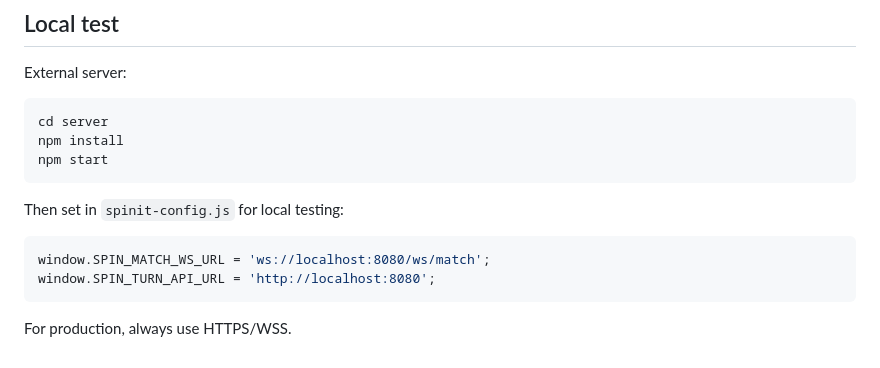
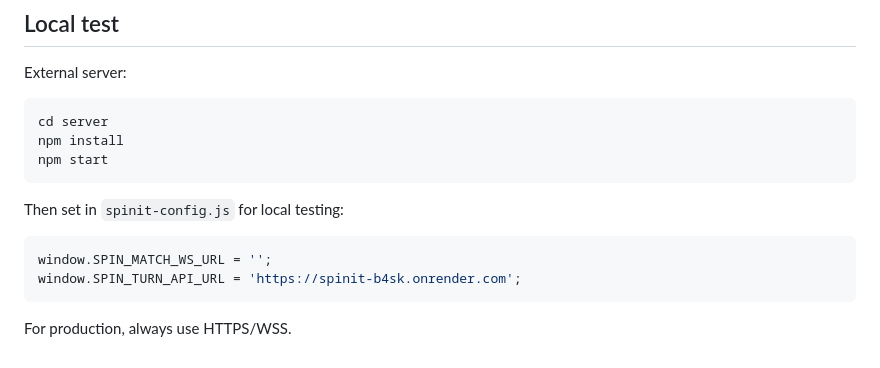
Before and after one commit to rangon2005/Spinit, a Markdown page: README.md, the part around the change. GitHub-like rendering.

````diff
--- a/README.md
+++ b/README.md
@@ -131,8 +131,8 @@ npm start
 Then set in `spinit-config.js` for local testing:
 
 ```js
-window.SPIN_MATCH_WS_URL = 'ws://localhost:8080/ws/match';
-window.SPIN_TURN_API_URL = 'http://localhost:8080';
+window.SPIN_MATCH_WS_URL = '';
+window.SPIN_TURN_API_URL = 'https://spinit-b4sk.onrender.com';
 ```
 
 For production, always use HTTPS/WSS.
````
